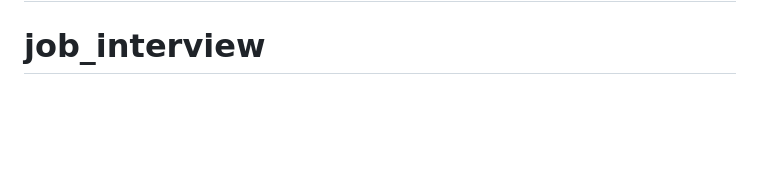
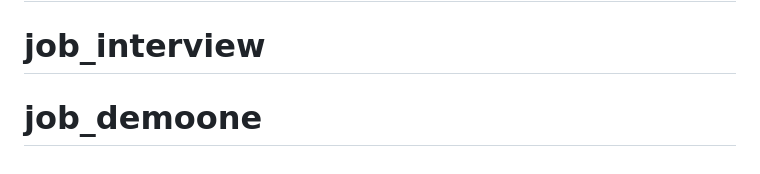
Before and after one commit to owais-gitcom/check, a Markdown page: README.md, the part around the change. GitHub-like rendering; blank space fills up the shorter version.

```diff
--- a/README.md
+++ b/README.md
@@ -74,3 +74,4 @@ This section has moved here: [https://facebook.github.io/create-react-app/docs/t
 # interview
 # job_interview
 # job_interview
+# job_demoone
```
